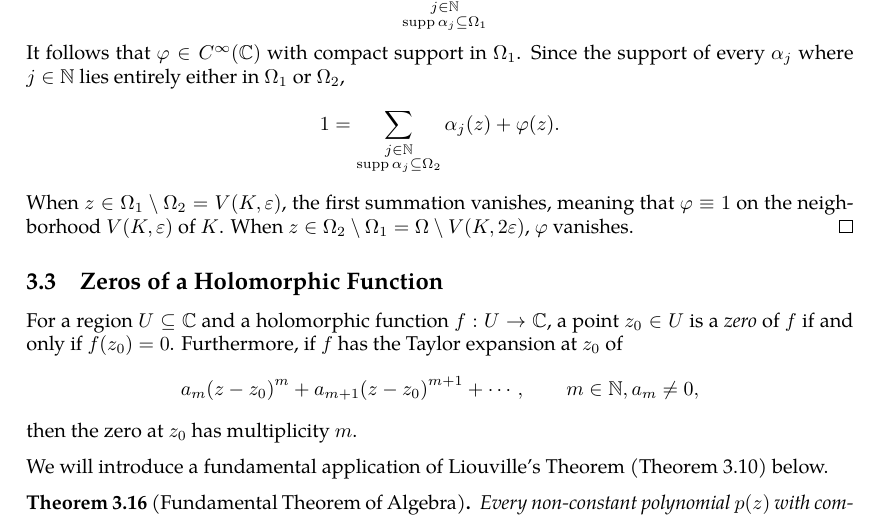
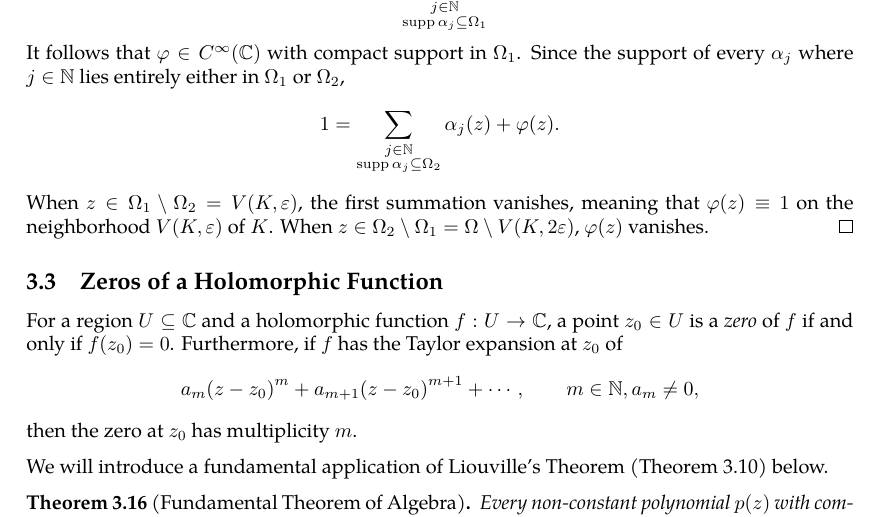
Before and after one commit to slipperking/complex-analysis-latex, a LaTeX document (main.tex): part of page 41 of 47, cut so that both start at the same text. Compiled offline with pdfLaTeX.

Commit message:
overleaf_to_git (Sat Jun  7 13:42:51 2025 -0700): update main.tex from r8450 to r8457

```diff
--- a/main.tex
+++ b/main.tex
@@ -1077,7 +1077,7 @@ In other words, \(\forall B_1,B_2\in\mathcal{B}\), \(\forall x\in B_1\cap B_2\),
     Then \(\exists\varepsilon>0\) such that \(K\subset V(K,\varepsilon)\subset V(K,2\varepsilon)\subseteq V\). Let \(\Omega_1=V(K,2\varepsilon)\) and \(\Omega_2=\Omega\setminus V(K,\varepsilon)\). Then there exists a \(C^\infty\) partition of unity \(\cbraces{\alpha_j(z)}_{j\in\mathbb{N}}\) of \(\Omega\) subordinate to the open cover \(\cbraces{\Omega_1,\Omega_2}\). Define a new function
     \[\varphi(z)=\sum_{\substack{j\in\mathbb{N}\\\supp{\alpha_j}\subseteq\Omega_1}}\alpha_j(z).\]
     It follows that \(\varphi\in C^\infty(\mathbb{C})\) with compact support in \(\Omega_1\). Since the support of every \(\alpha_j\) where \(j\in\mathbb{N}\) lies entirely either in \(\Omega_1\) or \(\Omega_2\), \[1=\sum_{\substack{j\in\mathbb{N}\\\supp{\alpha_j}\subseteq\Omega_2}}\alpha_j(z)+\varphi(z).\]
-    When \(z\in\Omega_1\setminus\Omega_2=V(K,\varepsilon)\), the first summation vanishes, meaning that \(\varphi\equiv1\) on the neighborhood \(V(K,\varepsilon)\) of \(K\). When \(z\in\Omega_2\setminus\Omega_1=\Omega\setminus V(K,2\varepsilon)\), \(\varphi\) vanishes.
+    When \(z\in\Omega_1\setminus\Omega_2=V(K,\varepsilon)\), the first summation vanishes, meaning that \(\varphi(z)\equiv1\) on the neighborhood \(V(K,\varepsilon)\) of \(K\). When \(z\in\Omega_2\setminus\Omega_1=\Omega\setminus V(K,2\varepsilon)\), \(\varphi(z)\) vanishes.
 \end{proof}
 \subsection{Zeros of a Holomorphic Function}
 For a region \(U\subseteq\mathbb{C}\) and a holomorphic function \(f:U\to\mathbb{C}\), a point \(z_0\in U\) is a \textit{zero} of \(f\) if and only if \(f\paren{z_0}=0\). Furthermore, if \(f\) has the Taylor expansion at \(z_0\) of \[a_m\paren{z-z_0}^m+a_{m+1}\paren{z-z_0}^{m+1}+\cdots,\quad\quad m\in\mathbb{N},a_m\neq0,\] then the zero at \(z_0\) has multiplicity \(m\).
```
